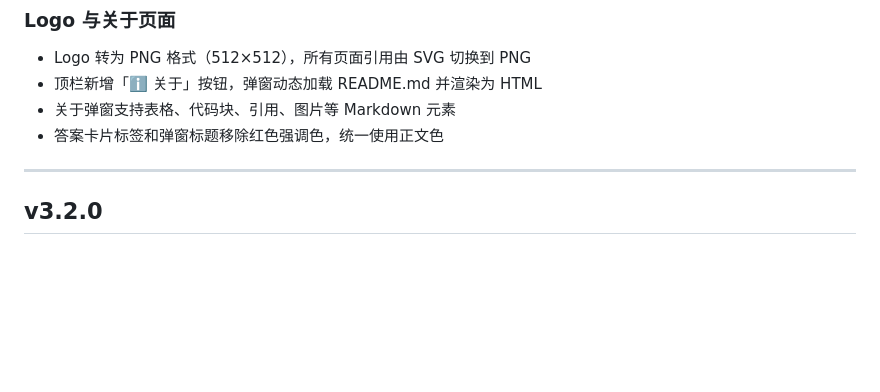
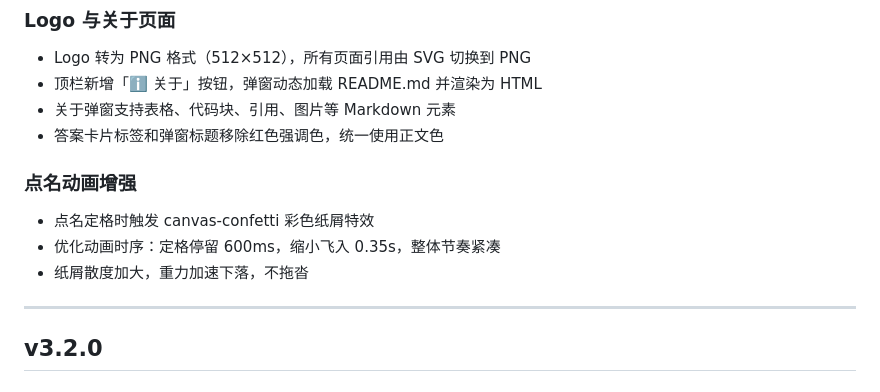
Before and after one commit to qxdho/SeaScribe, a Markdown page: docs/update.md, the part around the change. Rendered like a GitHub page; blank space fills up the shorter version.

Commit message:
docs-confetti-update

```diff
--- a/docs/update.md
+++ b/docs/update.md
@@ -21,6 +21,11 @@
 - 顶栏新增「ℹ️ 关于」按钮，弹窗动态加载 README.md 并渲染为 HTML
 - 关于弹窗支持表格、代码块、引用、图片等 Markdown 元素
 - 答案卡片标签和弹窗标题移除红色强调色，统一使用正文色
+
+### 点名动画增强
+- 点名定格时触发 canvas-confetti 彩色纸屑特效
+- 优化动画时序：定格停留 600ms，缩小飞入 0.35s，整体节奏紧凑
+- 纸屑散度加大，重力加速下落，不拖沓
 
 ---
 
```
